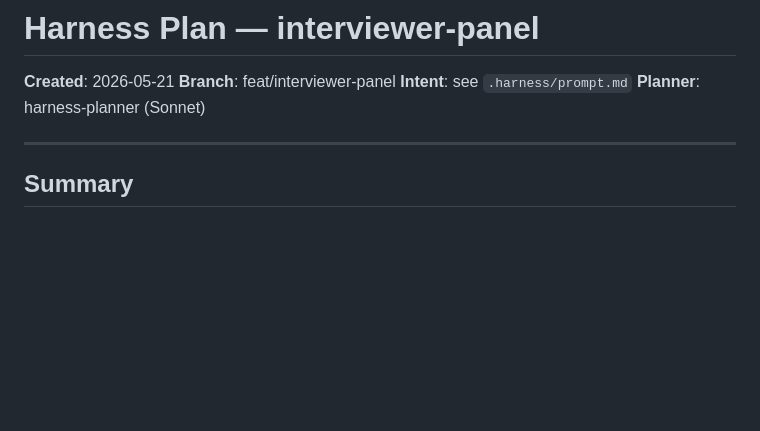
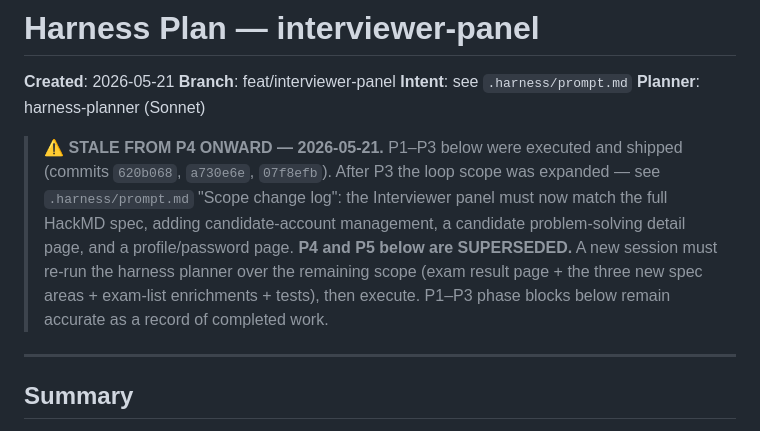
Before and after one commit to Shuan0402/Online-Code-Test, a Markdown page: .harness/plan.md, the part around the change. Drawn GitHub-style; blank space fills up the shorter version.

```diff
--- a/.harness/plan.md
+++ b/.harness/plan.md
@@ -4,6 +4,15 @@
 **Branch**: feat/interviewer-panel
 **Intent**: see `.harness/prompt.md`
 **Planner**: harness-planner (Sonnet)
+
+> ⚠️ **STALE FROM P4 ONWARD — 2026-05-21.** P1–P3 below were executed and shipped
+> (commits `620b068`, `a730e6e`, `07f8efb`). After P3 the loop scope was expanded — see
+> `.harness/prompt.md` "Scope change log": the Interviewer panel must now match the full
+> HackMD spec, adding candidate-account management, a candidate problem-solving detail
+> page, and a profile/password page. **P4 and P5 below are SUPERSEDED.** A new session
+> must re-run the harness planner over the remaining scope (exam result page + the three
+> new spec areas + exam-list enrichments + tests), then execute. P1–P3 phase blocks
+> below remain accurate as a record of completed work.
 
 ---
 
```
Also changed, not shown: .harness/implement.md (+33 -0 lines), .harness/prompt.md (+60 -13 lines).
